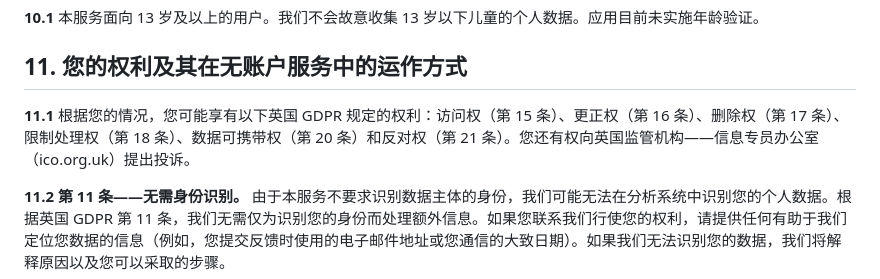
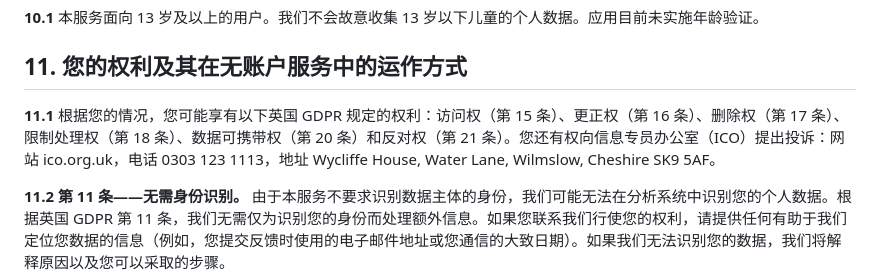
Before and after one commit to CyberSandwich/menuva, a Markdown page: content/privacy-zh.md, the part around the change. Rendered like a GitHub page.

Commit message:
Privacy policy: add full ICO complaint contact details (P1-11)
Replace vague ICO reference with website (ico.org.uk), phone
(0303 123 1113), and postal address (Wycliffe House, Wilmslow).

```diff
--- a/content/privacy-zh.md
+++ b/content/privacy-zh.md
@@ -226,7 +226,7 @@ contact_support: support@menuva.co.uk
 
 ## 11. 您的权利及其在无账户服务中的运作方式
 
-**11.1** 根据您的情况，您可能享有以下英国 GDPR 规定的权利：访问权（第 15 条）、更正权（第 16 条）、删除权（第 17 条）、限制处理权（第 18 条）、数据可携带权（第 20 条）和反对权（第 21 条）。您还有权向英国监管机构——信息专员办公室（ico.org.uk）提出投诉。
+**11.1** 根据您的情况，您可能享有以下英国 GDPR 规定的权利：访问权（第 15 条）、更正权（第 16 条）、删除权（第 17 条）、限制处理权（第 18 条）、数据可携带权（第 20 条）和反对权（第 21 条）。您还有权向信息专员办公室（ICO）提出投诉：网站 ico.org.uk，电话 0303 123 1113，地址 Wycliffe House, Water Lane, Wilmslow, Cheshire SK9 5AF。
 
 **11.2** **第 11 条——无需身份识别。** 由于本服务不要求识别数据主体的身份，我们可能无法在分析系统中识别您的个人数据。根据英国 GDPR 第 11 条，我们无需仅为识别您的身份而处理额外信息。如果您联系我们行使您的权利，请提供任何有助于我们定位您数据的信息（例如，您提交反馈时使用的电子邮件地址或您通信的大致日期）。如果我们无法识别您的数据，我们将解释原因以及您可以采取的步骤。
 
```
Also changed, not shown: content/privacy-en.md (+1 -1 lines).
